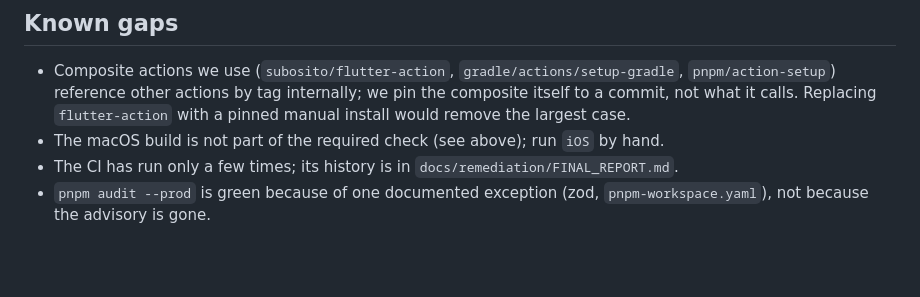
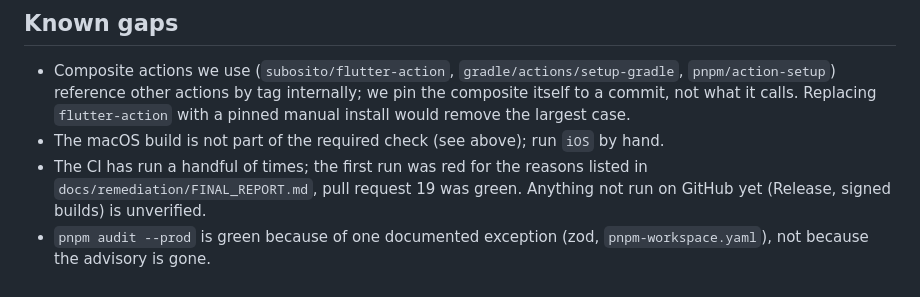
Before and after one commit to Awskiszef/WattByte-os, a Markdown page: docs/CI_CD.md, the part around the change. GitHub-like rendering; blank space fills up the shorter version.

Commit message:
docs: report the GitHub setup, the first CI run and what the plan does not allow (#20)
CI for this pull request: all jobs green.

Co-Authored-By: Claude Sonnet 5.5 <noreply@anthropic.com>

```diff
--- a/docs/CI_CD.md
+++ b/docs/CI_CD.md
@@ -46,5 +46,5 @@ No repository or environment secret exists, and none was copied from a local `.e
 
 * Composite actions we use (`subosito/flutter-action`, `gradle/actions/setup-gradle`, `pnpm/action-setup`) reference other actions by tag internally; we pin the composite itself to a commit, not what it calls. Replacing `flutter-action` with a pinned manual install would remove the largest case.
 * The macOS build is not part of the required check (see above); run `iOS` by hand.
-* The CI has run only a few times; its history is in `docs/remediation/FINAL_REPORT.md`.
+* The CI has run a handful of times; the first run was red for the reasons listed in `docs/remediation/FINAL_REPORT.md`, pull request 19 was green. Anything not run on GitHub yet (Release, signed builds) is unverified.
 * `pnpm audit --prod` is green because of one documented exception (zod, `pnpm-workspace.yaml`), not because the advisory is gone.
```
